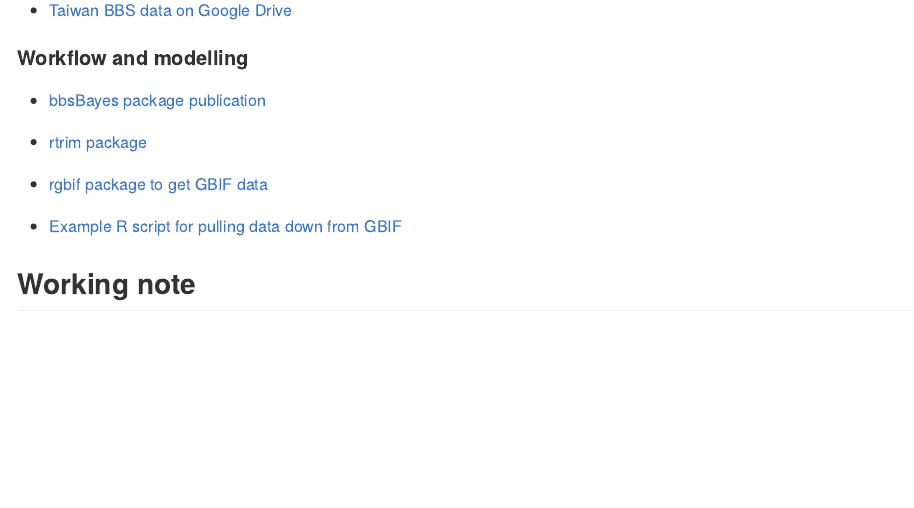
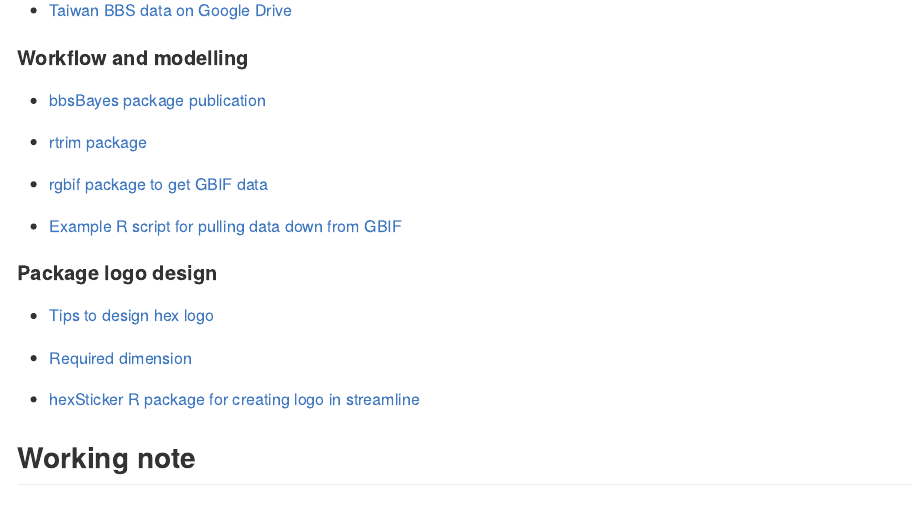
Before and after one commit to SunnyTseng/bbsTaiwan_develop, an R Markdown document (README.Rmd): the page in a window 1100 px wide, from 480 px down. Rendered offline with R 4.5, knitr and Pandoc, with nearby package versions.

Commit message:
Added resources for logo design

```diff
--- a/README.Rmd
+++ b/README.Rmd
@@ -30,6 +30,14 @@
 
 -   [Example R script for pulling data down from GBIF](https://github.com/ikea-shark/up_and_down_vis?fbclid=IwAR3I7V8kJrh9EZi42xR_Wtcw619QNpZBPucIu7lLaI8NNWN-9u-l_0GYTj8)
 
+#### Package logo design
+
+-   [Tips to design hex logo](https://zhuhao.org/post/tips-on-designing-a-hex-sticker-for-rstats-packages/)
+
+-   [Required dimension](http://hexb.in/sticker.html)
+
+-   [hexSticker R package for creating logo in streamline](https://github.com/GuangchuangYu/hexSticker)
+
 ## Working note
 
 #### 20240329
```
Also changed, not shown: README.md.
